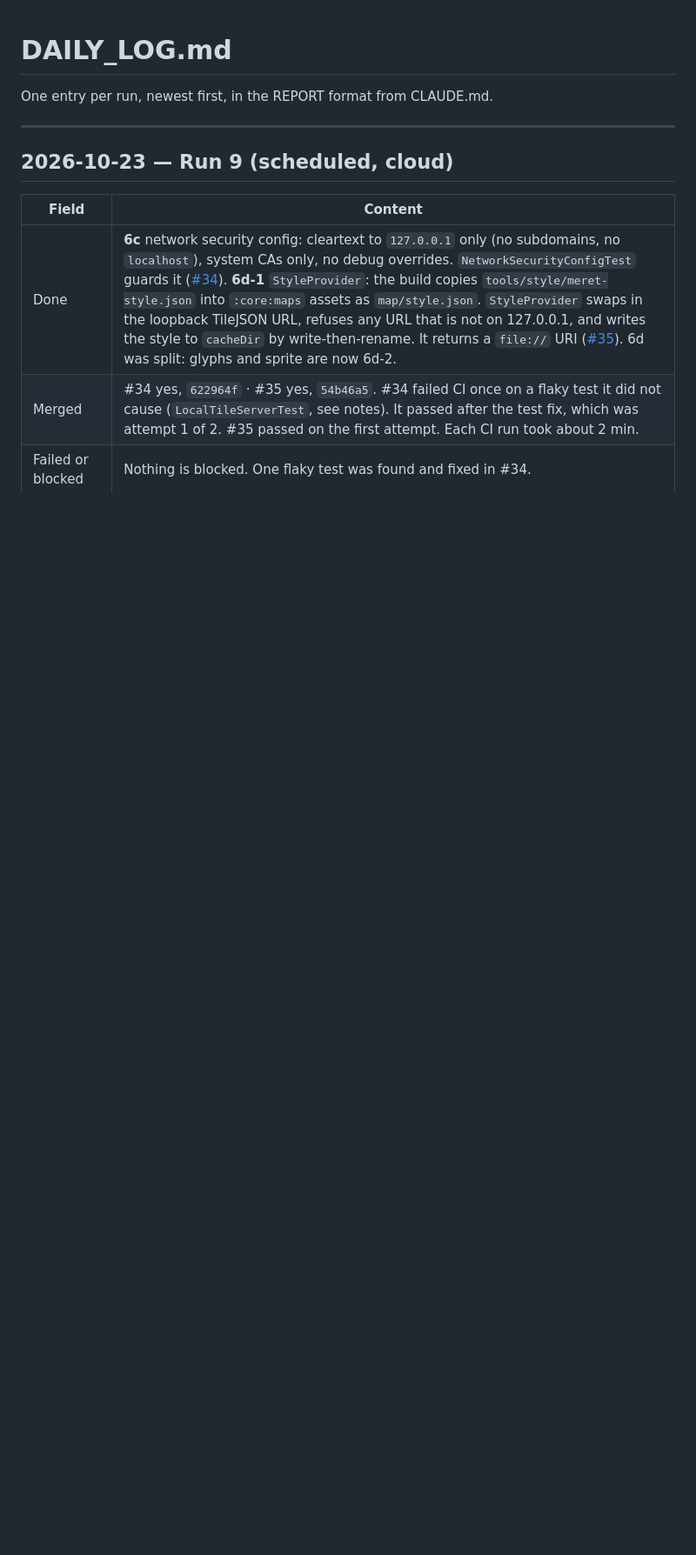
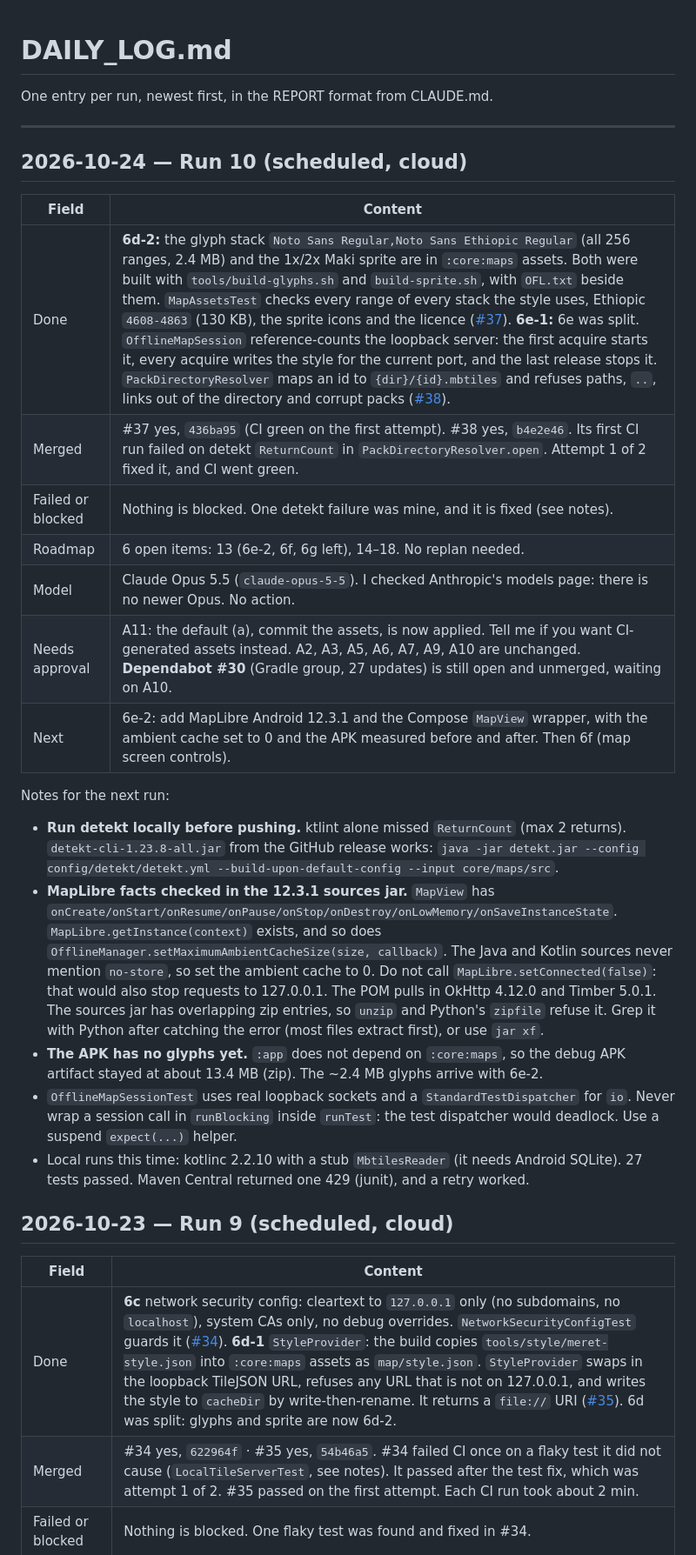
Before and after one commit to Alphaguyasa/Meret, a Markdown page: DAILY_LOG.md, the part around the change. Shown at 87% size. Drawn GitHub-style; blank space fills up the shorter version.

Commit message:
docs: log run 10, mark 6d-2 and 6e-1 done (#37, #38)

```diff
--- a/DAILY_LOG.md
+++ b/DAILY_LOG.md
@@ -3,6 +3,39 @@
 One entry per run, newest first, in the REPORT format from CLAUDE.md.
 
 ---
+
+## 2026-10-24 — Run 10 (scheduled, cloud)
+
+| Field | Content |
+|---|---|
+| Done | **6d-2:** the glyph stack `Noto Sans Regular,Noto Sans Ethiopic Regular` (all 256 ranges, 2.4 MB) and the 1x/2x Maki sprite are in `:core:maps` assets. Both were built with `tools/build-glyphs.sh` and `build-sprite.sh`, with `OFL.txt` beside them. `MapAssetsTest` checks every range of every stack the style uses, Ethiopic `4608-4863` (130 KB), the sprite icons and the licence ([#37](https://github.com/Alphaguyasa/Meret/pull/37)). **6e-1:** 6e was split. `OfflineMapSession` reference-counts the loopback server: the first acquire starts it, every acquire writes the style for the current port, and the last release stops it. `PackDirectoryResolver` maps an id to `{dir}/{id}.mbtiles` and refuses paths, `..`, links out of the directory and corrupt packs ([#38](https://github.com/Alphaguyasa/Meret/pull/38)). |
+| Merged | #37 yes, `436ba95` (CI green on the first attempt). #38 yes, `b4e2e46`. Its first CI run failed on detekt `ReturnCount` in `PackDirectoryResolver.open`. Attempt 1 of 2 fixed it, and CI went green. |
+| Failed or blocked | Nothing is blocked. One detekt failure was mine, and it is fixed (see notes). |
+| Roadmap | 6 open items: 13 (6e-2, 6f, 6g left), 14–18. No replan needed. |
+| Model | Claude Opus 5.5 (`claude-opus-5-5`). I checked Anthropic's models page: there is no newer Opus. No action. |
+| Needs approval | A11: the default (a), commit the assets, is now applied. Tell me if you want CI-generated assets instead. A2, A3, A5, A6, A7, A9, A10 are unchanged. **Dependabot #30** (Gradle group, 27 updates) is still open and unmerged, waiting on A10. |
+| Next | 6e-2: add MapLibre Android 12.3.1 and the Compose `MapView` wrapper, with the ambient cache set to 0 and the APK measured before and after. Then 6f (map screen controls). |
+
+Notes for the next run:
+- **Run detekt locally before pushing.** ktlint alone missed `ReturnCount` (max 2 returns).
+  `detekt-cli-1.23.8-all.jar` from the GitHub release works:
+  `java -jar detekt.jar --config config/detekt/detekt.yml --build-upon-default-config --input core/maps/src`.
+- **MapLibre facts checked in the 12.3.1 sources jar.** `MapView` has
+  `onCreate/onStart/onResume/onPause/onStop/onDestroy/onLowMemory/onSaveInstanceState`.
+  `MapLibre.getInstance(context)` exists, and so does
+  `OfflineManager.setMaximumAmbientCacheSize(size, callback)`. The Java and Kotlin sources
+  never mention `no-store`, so set the ambient cache to 0. Do not call
+  `MapLibre.setConnected(false)`: that would also stop requests to 127.0.0.1. The POM pulls in
+  OkHttp 4.12.0 and Timber 5.0.1. The sources jar has overlapping zip entries, so `unzip` and
+  Python's `zipfile` refuse it. Grep it with Python after catching the error (most files
+  extract first), or use `jar xf`.
+- **The APK has no glyphs yet.** `:app` does not depend on `:core:maps`, so the debug APK
+  artifact stayed at about 13.4 MB (zip). The ~2.4 MB glyphs arrive with 6e-2.
+- `OfflineMapSessionTest` uses real loopback sockets and a `StandardTestDispatcher` for `io`.
+  Never wrap a session call in `runBlocking` inside `runTest`: the test dispatcher would
+  deadlock. Use a suspend `expect(...)` helper.
+- Local runs this time: kotlinc 2.2.10 with a stub `MbtilesReader` (it needs Android
+  SQLite). 27 tests passed. Maven Central returned one 429 (junit), and a retry worked.
 
 ## 2026-10-23 — Run 9 (scheduled, cloud)
 
```
Also changed, not shown: NEEDS_APPROVAL.md (+2 -0 lines), ROADMAP.md (+13 -10 lines).
